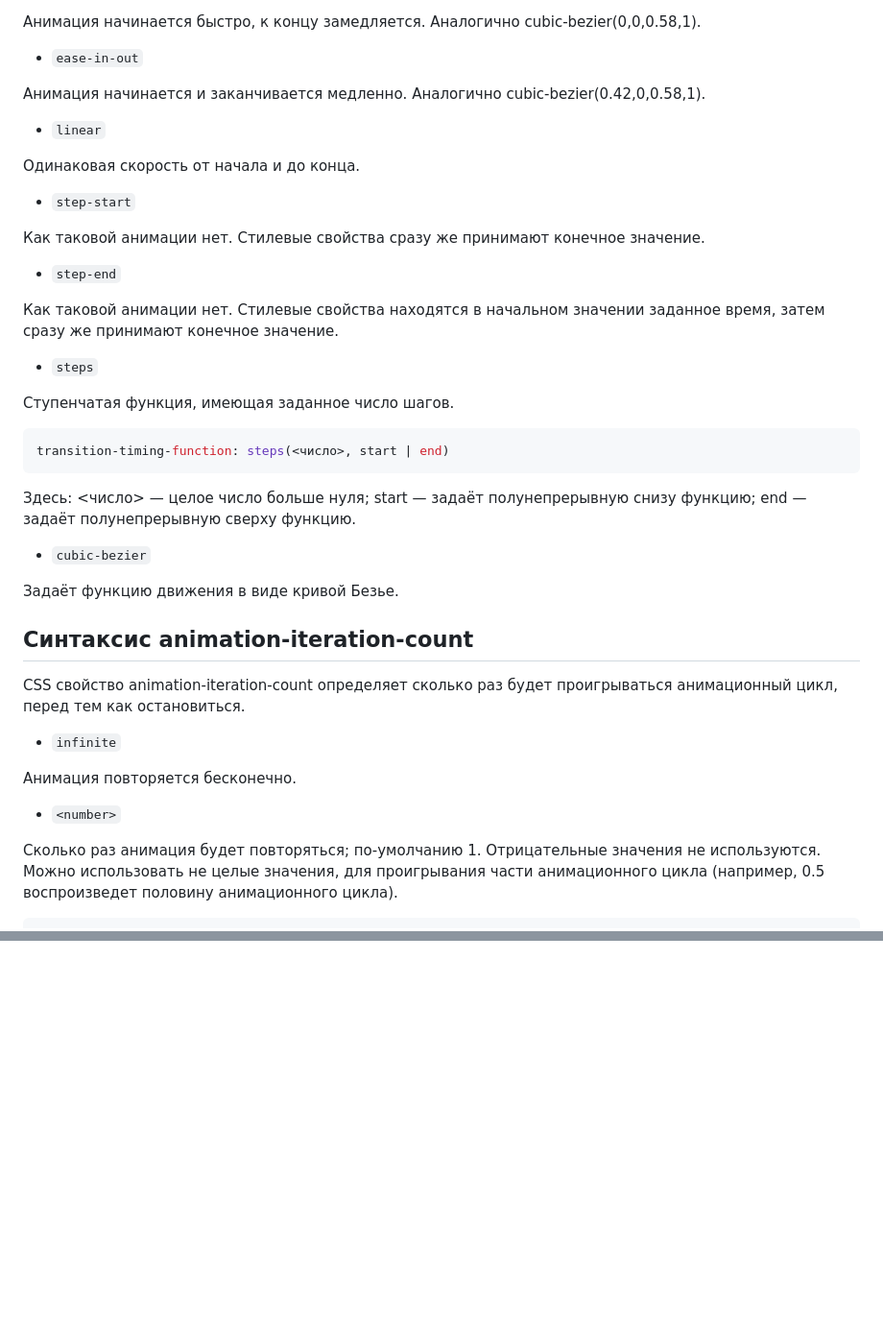
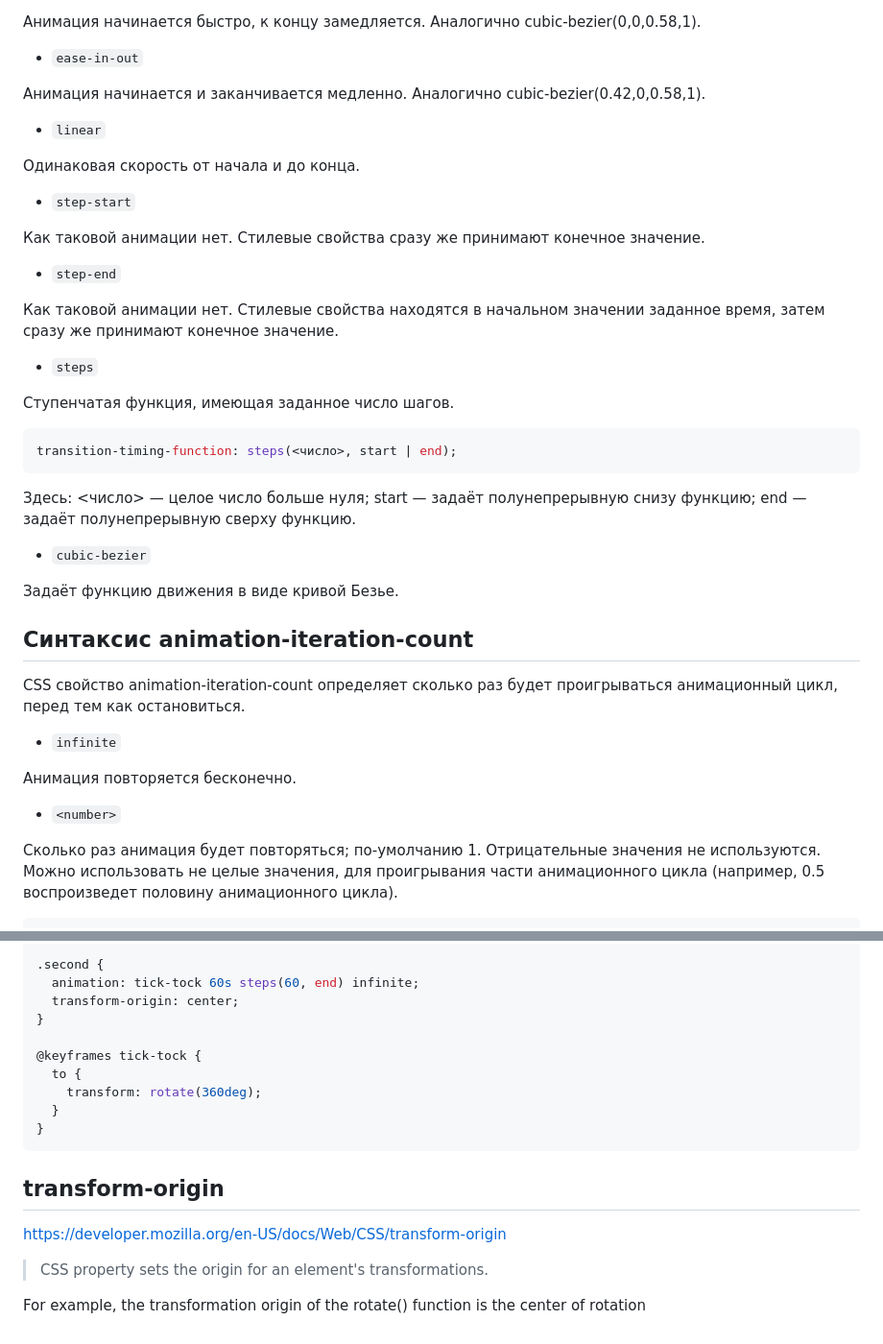
Before and after one commit to dandelionadia/docs, a Markdown page: css/animation-basis.md, 2 parts joined by grey strips. Shown: that part at 96% size. Rendered like a GitHub page; blank space fills up the shorter version.

````diff
--- a/css/animation-basis.md
+++ b/css/animation-basis.md
@@ -57,42 +94,45 @@ transition-timing-function: ease|ease-in|ease-out|ease-in-out|linear|step-start|
 
 Анимация начинается быстро, к концу замедляется. Аналогично cubic-bezier(0,0,0.58,1).
 
-* `ease-in-out`
+- `ease-in-out`
 
 Анимация начинается и заканчивается медленно. Аналогично cubic-bezier(0.42,0,0.58,1).
 
-* `linear`
+- `linear`
 
 Одинаковая скорость от начала и до конца.
 
-* `step-start`
+- `step-start`
 
 Как таковой анимации нет. Стилевые свойства сразу же принимают конечное значение.
 
-* `step-end`
+- `step-end`
 
 Как таковой анимации нет. Стилевые свойства находятся в начальном значении заданное время, затем сразу же принимают конечное значение.
 
-* `steps`
+- `steps`
 
 Ступенчатая функция, имеющая заданное число шагов.
+
 ```css
-transition-timing-function: steps(<число>, start | end)
+transition-timing-function: steps(<число>, start | end);
 ```
+
 Здесь: <число> — целое число больше нуля; start — задаёт полунепрерывную снизу функцию; end — задаёт полунепрерывную сверху функцию.
 
-* `cubic-bezier`
+- `cubic-bezier`
 
-Задаёт функцию движения в  виде кривой Безье.
+Задаёт функцию движения в виде кривой Безье.
 
 ## Синтаксис animation-iteration-count
- CSS свойство animation-iteration-count определяет сколько раз будет проигрываться анимационный цикл, перед тем как остановиться.
 
- * `infinite`
+CSS свойство animation-iteration-count определяет сколько раз будет проигрываться анимационный цикл, перед тем как остановиться.
+
+- `infinite`
 
 Анимация повторяется бесконечно.
 
-* `<number>`
+- `<number>`
 
 Сколько раз анимация будет повторяться; по-умолчанию 1. Отрицательные значения не используются. Можно использовать не целые значения, для проигрывания части анимационного цикла (например, 0.5 воспроизведет половину анимационного цикла).
 
@@ -129,0 +214,20 @@ CSS свойство animation-direction указывает будет ли ан
+```css
+.second {
+  animation: tick-tock 60s steps(60, end) infinite;
+  transform-origin: center;
+}
+
+@keyframes tick-tock {
+  to {
+    transform: rotate(360deg);
+  }
+}
+```
+
+## transform-origin
+
+https://developer.mozilla.org/en-US/docs/Web/CSS/transform-origin
+
+> CSS property sets the origin for an element's transformations.
+
+For example, the transformation origin of the rotate() function is the center of rotation
````
Also changed, not shown: other parts of css/animation-basis.md (+106 -25 lines), css/img/stepsvisual.png (added).
